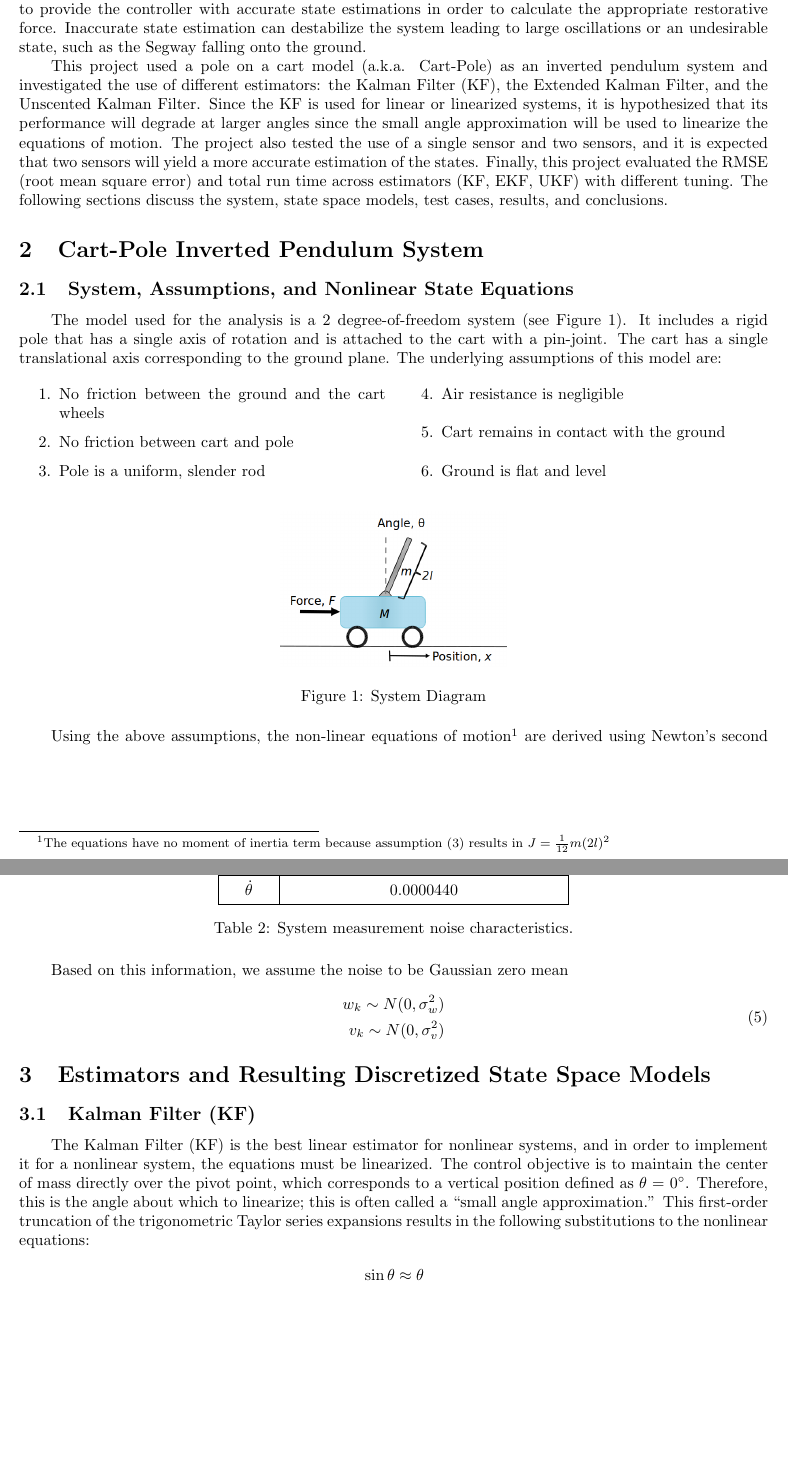
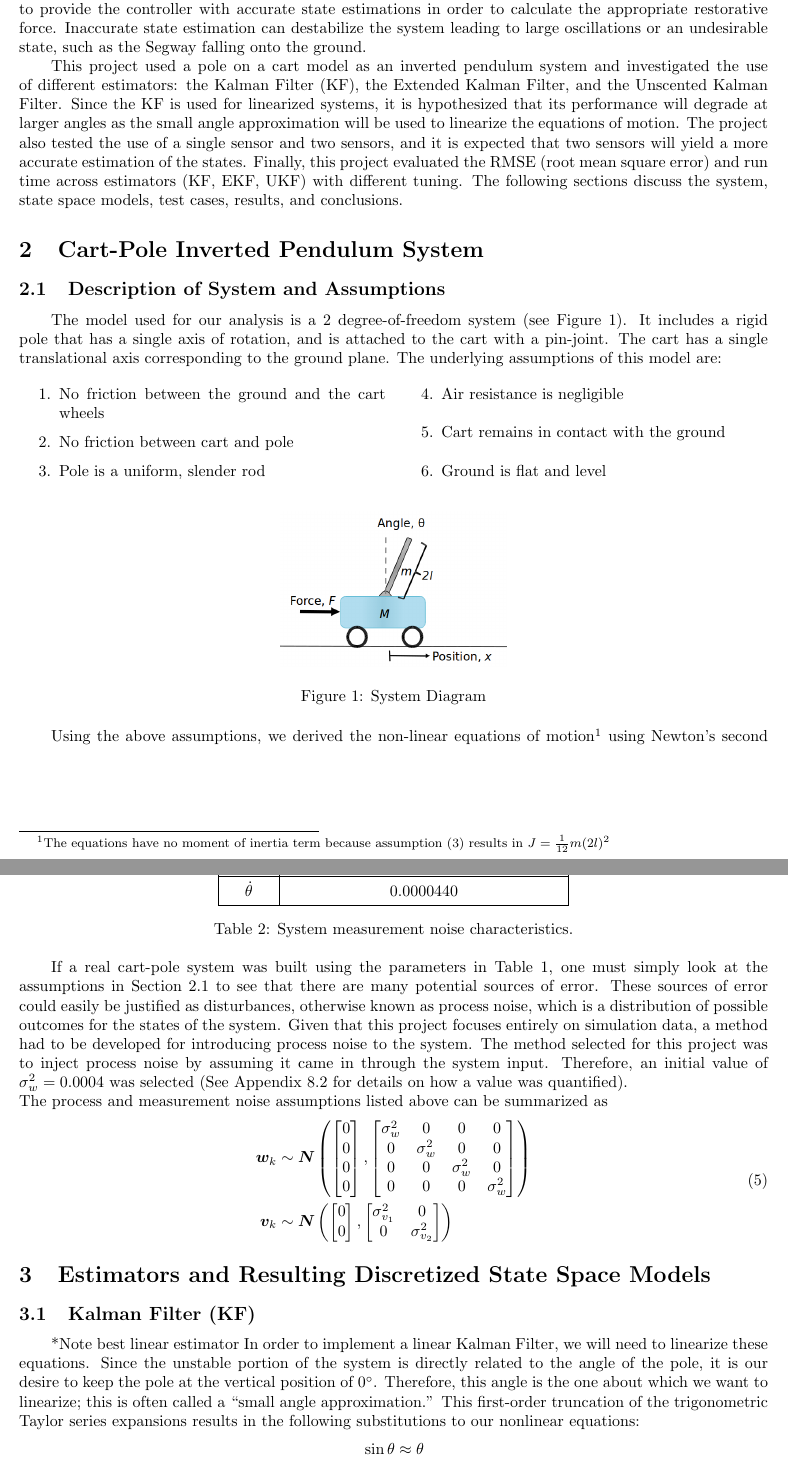
Before and after one commit to caseypen/MAE_298_Final_Project, a LaTeX document (Report/report.tex): two parts of pages 4 and 6 of 16 before the commit and two parts of pages 4 and 6 of 17 after it, joined at a grey line, cut so that both start at the same text, the shorter picture padded with empty space. Compiled offline with pdfLaTeX.

Commit message:
Polished Noise section

```diff
--- a/Report/report.tex
+++ b/Report/report.tex
@@ -121,11 +121,11 @@
 
  The inverted pendulum is a common system that has been well-studied in dynamics and controls \cite{boubaker2012inverted}.  The identifying characteristic of these systems is that the center of mass is above the pivot point resulting in an inherently unstable system.  Examples of inverted pendulum systems range from humans \cite{winter1995human}, where the feet are considered the pivot point, to the self-balancing Segway \cite{pathak2005velocity}.  These systems are nonlinear and require a feedback control loop and state estimation in order to balance or stabilize the system, such that the center of mass remains directly above the pivot point.  Any displacement from this configuration will result in the center of mass moving to a new equilibrium at the lowest potential energy.  The center of mass can be repositioned above the pivot point by a control system that applies a restorative force.  It is critical to provide the controller with accurate state estimations in order to calculate the appropriate restorative force.  Inaccurate state estimation can destabilize the system leading to large oscillations or an undesirable state, such as the Segway falling onto the ground.
 
- This project used a pole on a cart model (a.k.a. Cart-Pole) as an inverted pendulum system and investigated the use of different estimators: the Kalman Filter (KF), the Extended Kalman Filter, and the Unscented Kalman Filter.  Since the KF is used for linear or linearized systems, it is hypothesized that its performance will degrade at larger angles since the small angle approximation will be used to linearize the equations of motion.  The project also tested the use of a single sensor and two sensors, and it is expected that two sensors will yield a more accurate estimation of the states.  Finally, this project evaluated the RMSE (root mean square error) and total run time across estimators (KF, EKF, UKF) with different tuning.  The following sections discuss the system, state space models, test cases, results, and conclusions.
+ This project used a pole on a cart model as an inverted pendulum system and investigated the use of different estimators: the Kalman Filter (KF), the Extended Kalman Filter, and the Unscented Kalman Filter.  Since the KF is used for linearized systems, it is hypothesized that its performance will degrade at larger angles as the small angle approximation will be used to linearize the equations of motion.  The project also tested the use of a single sensor and two sensors, and it is expected that two sensors will yield a more accurate estimation of the states.  Finally, this project evaluated the RMSE (root mean square error) and run time across estimators (KF, EKF, UKF) with different tuning.  The following sections discuss the system, state space models, test cases, results, and conclusions.
 
 \section{Cart-Pole Inverted Pendulum System}
-\subsection{System, Assumptions, and Nonlinear State Equations}
-The model used for the analysis is a 2 degree-of-freedom system (see Figure \ref{fig:sys_diagram}). It includes a rigid pole that has a single axis of rotation and is attached to the cart with a pin-joint. The cart has a single translational axis corresponding to the ground plane. The underlying assumptions of this model are:
+\subsection{Description of System and Assumptions}\label{section:systemDescription}
+The model used for our analysis is a 2 degree-of-freedom system (see Figure \ref{fig:sys_diagram}). It includes a rigid pole that has a single axis of rotation, and is attached to the cart with a pin-joint. The cart has a single translational axis corresponding to the ground plane. The underlying assumptions of this model are:
 \begin{multicols}{2}
 \begin{enumerate}
 \item No friction between the ground and the cart wheels
@@ -142,7 +142,7 @@ The model used for the analysis is a 2 degree-of-freedom system (see Figure \ref
  	\caption{System Diagram}
  	\label{fig:sys_diagram}
  \end{figure}
-Using the above assumptions, the non-linear equations of motion\footnote{The equations have no moment of inertia term because assumption (3) results in $J=\frac{1}{12}m(2l)^2$} are derived using Newton's second law.  The description of the parameters and their values are given in Table \ref{table:paramvalues}.
+Using the above assumptions, we derived the non-linear equations of motion\footnote{The equations have no moment of inertia term because assumption (3) results in $J=\frac{1}{12}m(2l)^2$} using Newton's second law.  The description of the parameters and their values are given in Table \ref{table:paramvalues}.
 \begin{equation}
 \begin{aligned}
 \frac{4}{3}l \ddot{\theta} &= g \sin \theta - \cos \theta \ddot{x} \\
@@ -237,18 +237,35 @@ A sensor was selected for each measured state, cart position and pole anglular v
  \caption{System measurement noise characteristics.}
  \label{table:sensorNoise}
  \end{table}
-Based on this information, we assume the noise to be Gaussian zero mean
+If a real cart-pole system was built using the parameters in Table \ref{table:paramvalues}, one must simply look at the assumptions in Section \ref{section:systemDescription} to see that there are many potential sources of error. These sources of error could easily be justified as disturbances, otherwise known as process noise, which is a distribution of possible outcomes for the states of the system. Given that this project focuses entirely on simulation data, a method had to be developed for introducing process noise to the system. The method selected for this project was to inject process noise by assuming it came in through the system input. Therefore, an initial value of $\sigma_{w}^2=0.0004$ was selected (See Appendix \ref{appendix:processNoise} for details on how a value was quantified). \\
+The process and measurement noise assumptions listed above can be summarized as
 \begin{equation}
 \begin{aligned}
-w_k \sim N(0,\sigma_w^2) \\
-v_k \sim N(0,\sigma_v^2)
+\matr{w}_k &\sim \matr{N}\left(\begin{bmatrix}
+0 \\
+0 \\
+0 \\
+0
+\end{bmatrix},\begin{bmatrix}
+\sigma_w^2 & 0 & 0 & 0 \\
+0 & \sigma_w^2 & 0 & 0 \\
+0 & 0 & \sigma_w^2 & 0 \\
+0 & 0 & 0 & \sigma_w^2
+\end{bmatrix}\right) \\
+\matr{v}_k &\sim \matr{N}\left(\begin{bmatrix}
+0 \\
+0
+\end{bmatrix},\begin{bmatrix}
+\sigma_{v_1}^2 & 0 \\
+0 & \sigma_{v_2}^2
+\end{bmatrix}\right)
 \end{aligned}
 \end{equation}
 
 \section{Estimators and Resulting Discretized State Space Models}
 \subsection{Kalman Filter (KF)}
-
-The Kalman Filter (KF) is the best linear estimator for nonlinear systems, and in order to implement it for a nonlinear system, the equations must be linearized. The control objective is to maintain the center of mass directly over the pivot point, which corresponds to a vertical position defined as $\theta$ = 0$^\circ$. Therefore, this is the angle about which to linearize; this is often called a "small angle approximation." This first-order truncation of the trigonometric Taylor series expansions results in the following substitutions to the nonlinear equations:
+*Note best linear estimator
+In order to implement a linear Kalman Filter, we will need to linearize these equations. Since the unstable portion of the system is directly related to the angle of the pole, it is our desire to keep the pole at the vertical position of 0$^\circ$. Therefore, this angle is the one about which we want to linearize; this is often called a "small angle approximation." This first-order truncation of the trigonometric Taylor series expansions results in the following substitutions to our nonlinear equations:
 \begin{align*}
 \sin \theta &\approx \theta \\
 \cos \theta &\approx 1 \\
```
Also changed, not shown: Report/report.tex (25 more changed lines).
